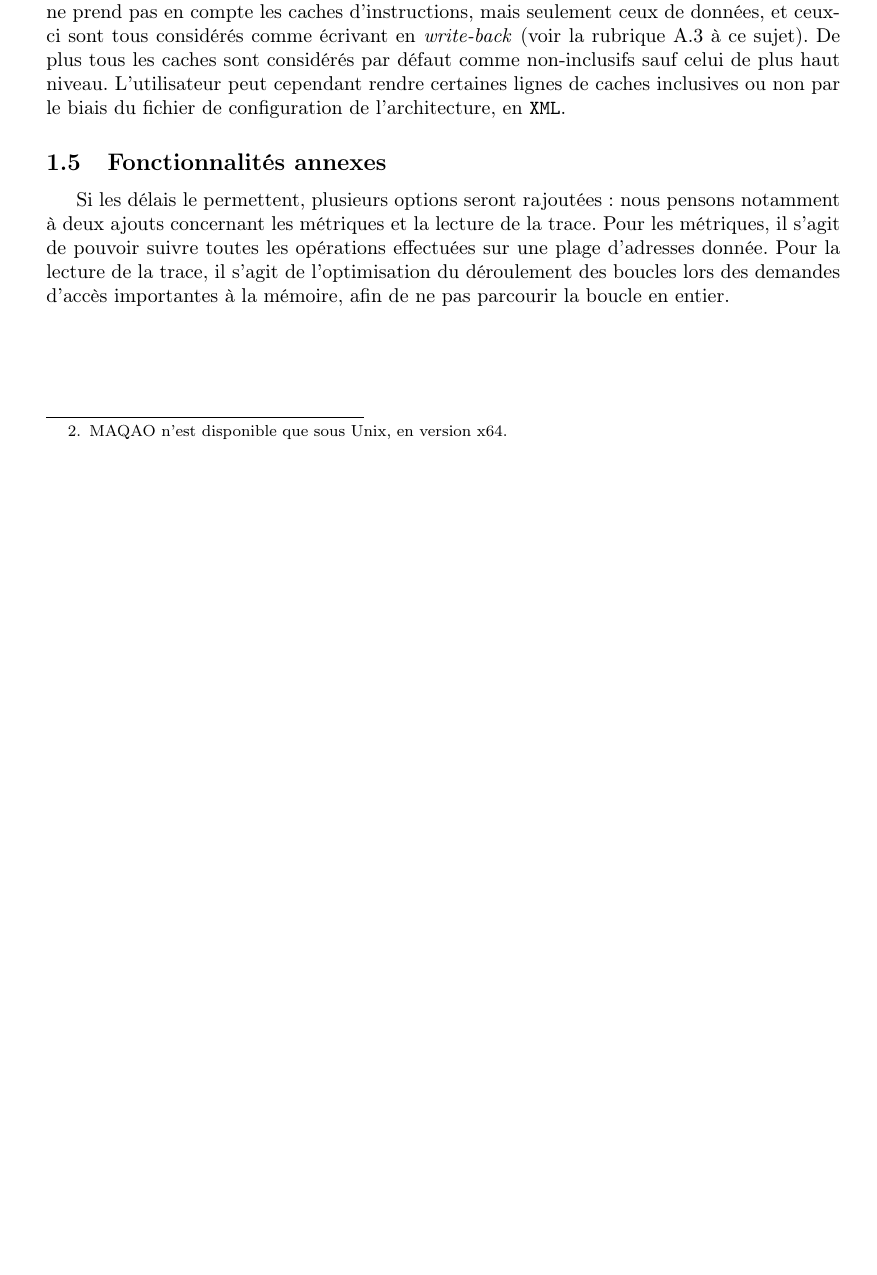
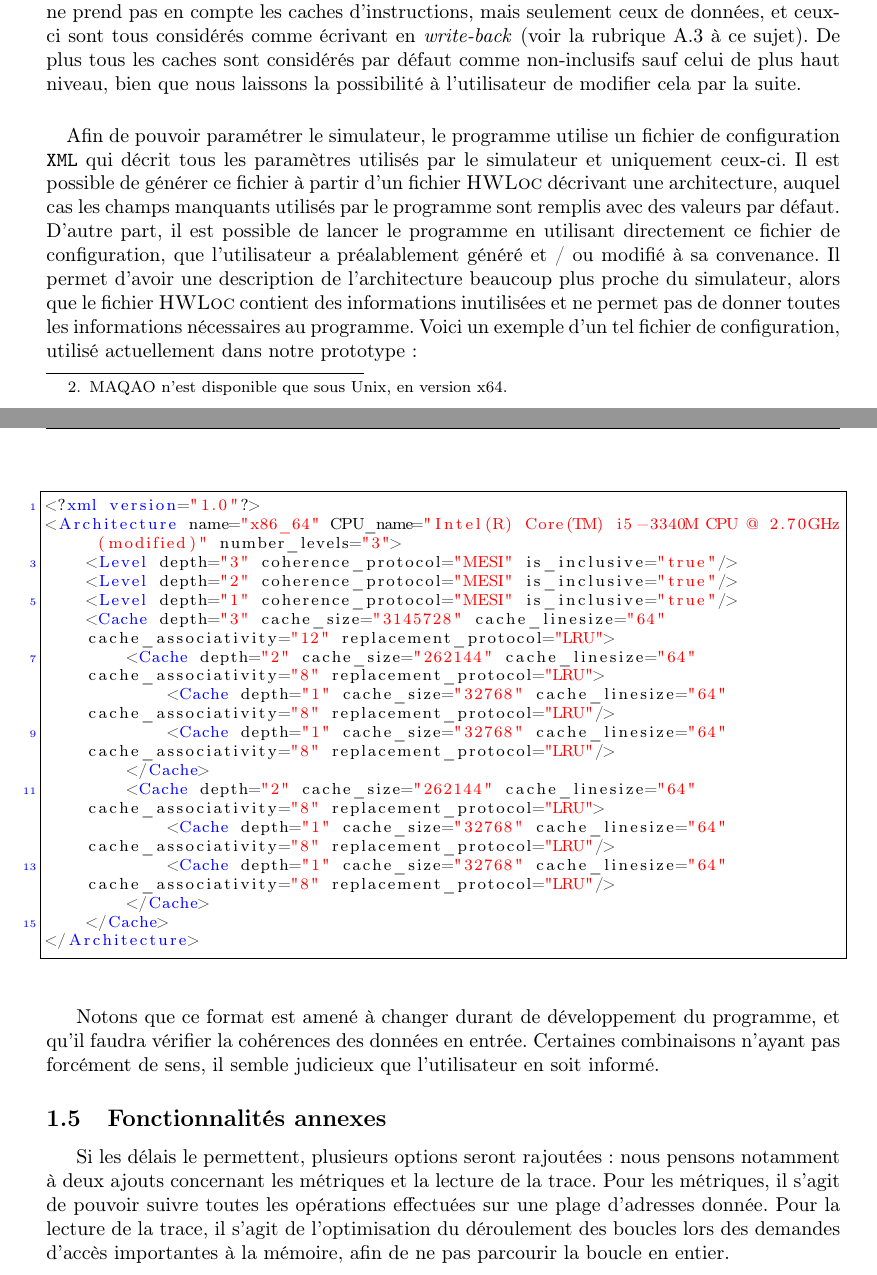
Before and after one commit to gpichon/caches-pfa, a LaTeX document (docs/cahier_charges/main.tex, which reads docs/cahier_charges/desc_g.tex): part of page 4 of 8 before the commit and two parts of pages 4 and 5 of 9 after it, the two joined at a grey line, cut so that both start at the same text, the shorter picture padded with empty space. Compiled offline with pdfLaTeX.

Commit message:
Ajout a propos du XML dans le rapport

```diff
--- a/docs/cahier_charges/desc_g.tex
+++ b/docs/cahier_charges/desc_g.tex
@@ -43,9 +43,31 @@ La visualisation des résultats (de même que le lancement du simulateur) se fer
 
 \subsection{Paramétrisation}
 
-Le programme doit être adapté à la mise en place de nouvelles politiques, et à leur paramètrisation. Il doit aussi permettre sa maintenance et sa réutilisation. Les politiques de cohérence et de remplacement foncionnent toutefois ensembles grâce à une politique globale qui elle est unique dans le code fourni. Enfin la paramétrisation de l'architecture des caches ne prend pas en compte les caches d'instructions, mais seulement ceux de données, et ceux-ci sont tous considérés comme écrivant en \emph{write-back} (voir la rubrique \ref{coher} à ce sujet). De plus tous les caches sont considérés par défaut comme non-inclusifs sauf celui de plus haut niveau. L'utilisateur peut cependant rendre certaines lignes de caches inclusives ou non par le biais du fichier de configuration de l'architecture, en \texttt{XML}.
+Le programme doit être adapté à la mise en place de nouvelles politiques, et à leur paramètrisation. Il doit aussi permettre sa maintenance et sa réutilisation. Les politiques de cohérence et de remplacement foncionnent toutefois ensembles grâce à une politique globale qui elle est unique dans le code fourni. Enfin la paramétrisation de l'architecture des caches ne prend pas en compte les caches d'instructions, mais seulement ceux de données, et ceux-ci sont tous considérés comme écrivant en \emph{write-back} (voir la rubrique \ref{coher} à ce sujet). De plus tous les caches sont considérés par défaut comme non-inclusifs sauf celui de plus haut niveau, bien que nous laissons la possibilité à l'utilisateur de modifier cela par la suite.
 
+\paragraph{}
+Afin de pouvoir paramétrer le simulateur, le programme utilise un fichier de configuration \texttt{XML} qui décrit tous les paramètres utilisés par le simulateur et uniquement ceux-ci. Il est possible de générer ce fichier à partir d'un fichier \textsc{HWLoc} décrivant une architecture, auquel cas les champs manquants utilisés par le programme sont remplis avec des valeurs par défaut. D'autre part, il est possible de lancer le programme en utilisant directement ce fichier de configuration, que l'utilisateur a préalablement généré et / ou modifié à sa convenance. Il permet d'avoir une description de l'architecture beaucoup plus proche du simulateur, alors que le fichier \textsc{HWLoc} contient des informations inutilisées et ne permet pas de donner toutes les informations nécessaires au programme. Voici un exemple d'un tel fichier de configuration, utilisé actuellement dans notre prototype :
 
+\begin{lstlisting}
+<?xml version="1.0"?>
+<Architecture name="x86_64" CPU_name="Intel(R) Core(TM) i5-3340M CPU @ 2.70GHz (modified)" number_levels="3">
+    <Level depth="3" coherence_protocol="MESI" is_inclusive="true"/>
+    <Level depth="2" coherence_protocol="MESI" is_inclusive="true"/>
+    <Level depth="1" coherence_protocol="MESI" is_inclusive="true"/>
+    <Cache depth="3" cache_size="3145728" cache_linesize="64" cache_associativity="12" replacement_protocol="LRU">
+        <Cache depth="2" cache_size="262144" cache_linesize="64" cache_associativity="8" replacement_protocol="LRU">
+            <Cache depth="1" cache_size="32768" cache_linesize="64" cache_associativity="8" replacement_protocol="LRU"/>
+            <Cache depth="1" cache_size="32768" cache_linesize="64" cache_associativity="8" replacement_protocol="LRU"/>
+        </Cache>
+        <Cache depth="2" cache_size="262144" cache_linesize="64" cache_associativity="8" replacement_protocol="LRU">
+            <Cache depth="1" cache_size="32768" cache_linesize="64" cache_associativity="8" replacement_protocol="LRU"/>
+            <Cache depth="1" cache_size="32768" cache_linesize="64" cache_associativity="8" replacement_protocol="LRU"/>
+        </Cache>
+    </Cache>
+</Architecture>
+\end{lstlisting}
+
+Notons que ce format est amené à changer durant de développement du programme, et qu'il faudra vérifier la cohérences des données en entrée. Certaines combinaisons n'ayant pas forcément de sens, il semble judicieux que l'utilisateur en soit informé.
 \subsection{Fonctionnalités annexes}
 
 Si les délais le permettent, plusieurs options seront rajoutées : nous pensons notamment à deux ajouts concernant les métriques et la lecture de la trace. Pour les métriques, il s'agit de pouvoir suivre toutes les opérations effectuées sur une plage d'adresses donnée. Pour la lecture de la trace, il s'agit de l'optimisation du déroulement des boucles lors des demandes d'accès importantes à la mémoire, afin de ne pas parcourir la boucle en entier.
--- a/docs/cahier_charges/main.tex
+++ b/docs/cahier_charges/main.tex
@@ -4,6 +4,36 @@
 \usepackage[french]{babel}
 \usepackage{geometry}
 \geometry{hmargin=3.5cm,vmargin=3.5cm}
+
+\usepackage{color}
+\usepackage{listings}
+\lstset{ %
+  backgroundcolor=\color{white},   % choose the background color; you must add \usepackage{color} or \usepackage{xcolor}
+  basicstyle=\footnotesize,        % the size of the fonts that are used for the code
+  breakatwhitespace=false,         % sets if automatic breaks should only happen at whitespace
+  breaklines=true,                 % sets automatic line breaking
+  captionpos=b,                    % sets the caption-position to bottom
+  commentstyle=\color{green},      % comment style
+  deletekeywords={...},            % if you want to delete keywords from the given language
+  escapeinside={\%*}{*)},          % if you want to add LaTeX within your code
+  extendedchars=true,              % lets you use non-ASCII characters; for 8-bits encodings only, does not work with UTF-8
+  frame=single,                    % adds a frame around the code
+  keepspaces=true,                 % keeps spaces in text, useful for keeping indentation of code (possibly needs columns=flexible)
+  keywordstyle=\color{blue},       % keyword style
+  language=xml,                    % the language of the code
+  morekeywords={Level,Cache,Architecture,...},            % if you want to add more keywords to the set
+  numbers=left,                    % where to put the line-numbers; possible values are (none, left, right)
+  numbersep=5pt,                   % how far the line-numbers are from the code
+  numberstyle=\tiny\color{blue},  % the style that is used for the line-numbers
+  rulecolor=\color{black},         % if not set, the frame-color may be changed on line-breaks within not-black text (e.g. comments (green here))
+  showspaces=false,                % show spaces everywhere adding particular underscores; it overrides 'showstringspaces'
+  showstringspaces=false,          % underline spaces within strings only
+  showtabs=false,                  % show tabs within strings adding particular underscores
+  stepnumber=2,                    % the step between two line-numbers. If it's 1, each line will be numbered
+  stringstyle=\color{red},         % string literal style
+  tabsize=2,                       % sets default tabsize to 2 spaces
+  title=\lstname                   % show the filename of files included with \lstinputlisting; also try caption instead of title
+}
 
 %% \usepackage[vlined, lined, linesnumbered, boxruled, french]{algorithm2e}
 %% \usepackage{xcolor,amsmath,amssymb}
```
